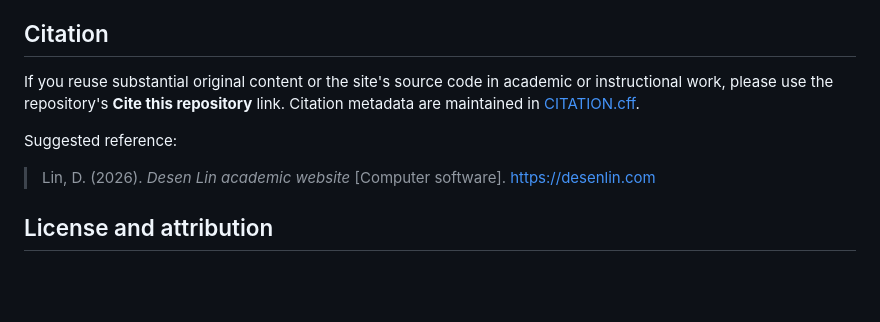
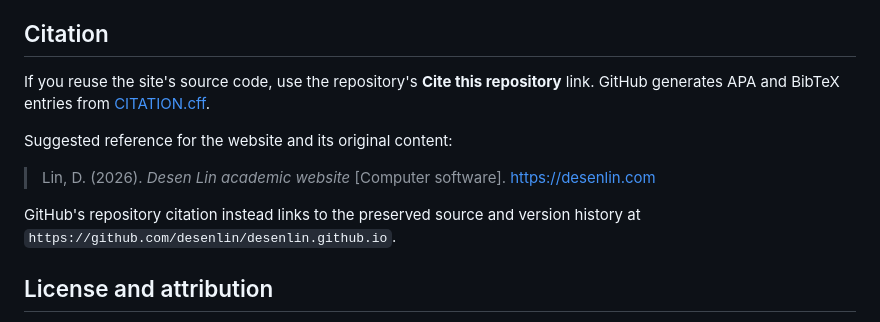
Before and after one commit to desenlin/desenlin.github.io, a Markdown page: README.md, the part around the change. Rendered like a GitHub page; blank space fills up the shorter version.

Commit message:
Clarify website and repository citations

```diff
--- a/README.md
+++ b/README.md
@@ -60,14 +60,17 @@ collaborator can merge or publish them.
 
 ## Citation
 
-If you reuse substantial original content or the site's source code in academic
-or instructional work, please use the repository's **Cite this repository**
-link. Citation metadata are maintained in [CITATION.cff](CITATION.cff).
+If you reuse the site's source code, use the repository's **Cite this
+repository** link. GitHub generates APA and BibTeX entries from
+[CITATION.cff](CITATION.cff).
 
-Suggested reference:
+Suggested reference for the website and its original content:
 
 > Lin, D. (2026). *Desen Lin academic website* [Computer software].
 > https://desenlin.com
+
+GitHub's repository citation instead links to the preserved source and version
+history at `https://github.com/desenlin/desenlin.github.io`.
 
 ## License and attribution
 
```
